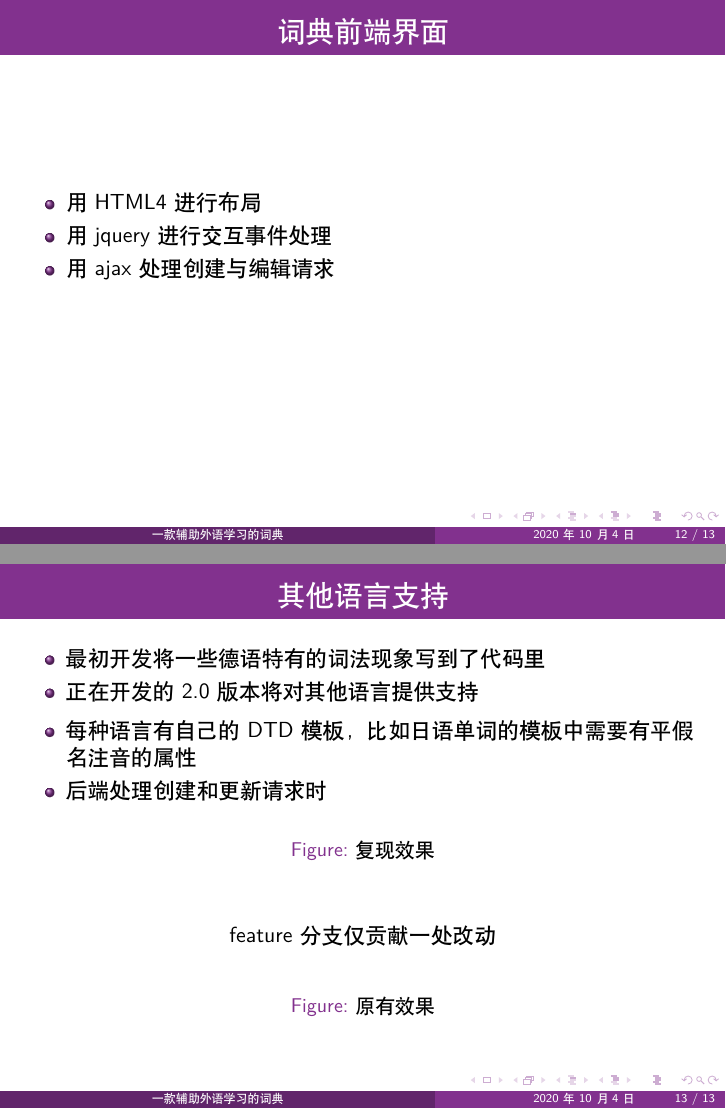
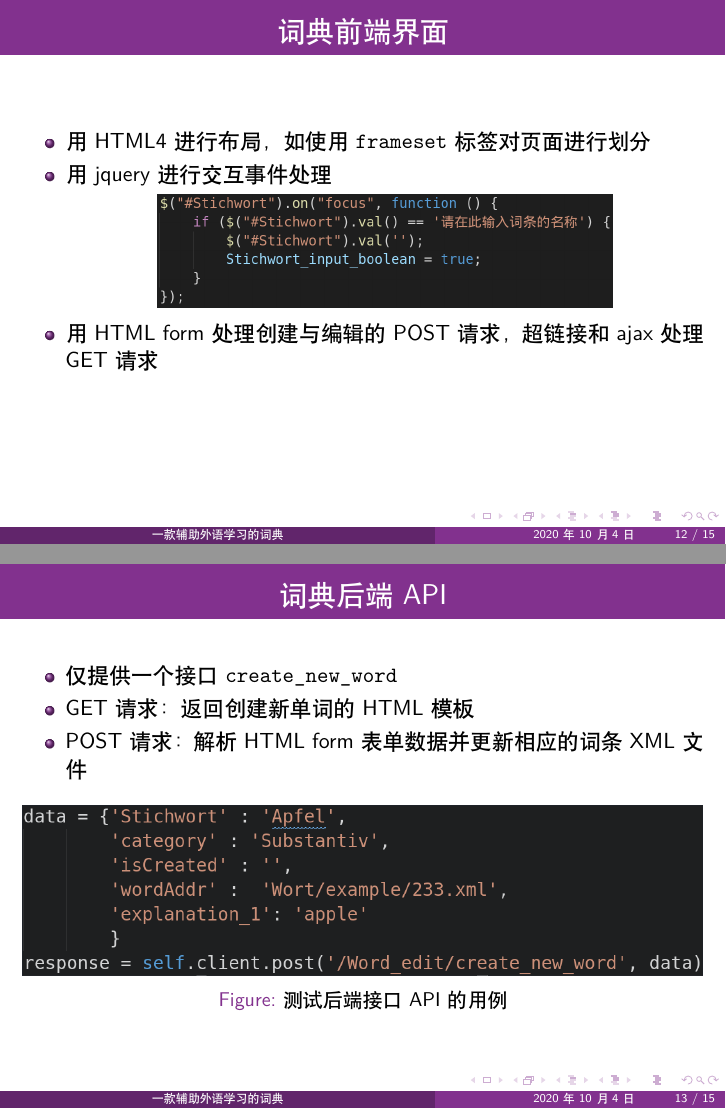
Before and after one commit to Leidenschaft/sosconf2020-talk, LaTeX slides (main.tex): pages 12 and 13 of 13 before the commit and pages 12 and 13 of 15 after it, joined at a grey line. Compiled offline with XeLaTeX.

Commit message:
update main

```diff
--- a/main.tex
+++ b/main.tex
@@ -133,17 +138,33 @@
 	\caption{渲染动词变位表}
 \end{figure}
 \end{frame}
+\subsection{词典前端界面}
 \begin{frame}{词典前端界面}
 \begin{itemize}
-	\item 用 HTML4 进行布局
+	\item 用 HTML4 进行布局，如使用 \texttt{frameset} 标签对页面进行划分
 	\item 用 jquery 进行交互事件处理
-	\item 用 ajax 处理创建与编辑请求
+	\begin{figure}
+		\includegraphics[height=2cm]{jquery.png}
+	\end{figure}
+	\item 用 HTML form 处理创建与编辑 的 POST 请求，超链接和 ajax 处理 GET 请求
 \end{itemize}
 \begin{figure}
 	%\includegraphics[height=2.5cm]{accept_incoming.png}
 \end{figure}
 
 \end{frame}
+\subsection{词典后端 API}
+\begin{frame}{词典后端 API}
+\begin{itemize}
+	\item 仅提供一个接口 \texttt{create\_new\_word}
+	\item GET 请求： 返回创建新单词的 HTML 模板
+	\item POST 请求： 解析 HTML form 表单数据并更新相应的词条 XML 文件
+\end{itemize}
+\begin{figure}
+	\includegraphics[height=3cm]{api.png}
+	\caption{测试后端接口 API 的用例}
+\end{figure}
+\end{frame}
 \begin{frame}{其他语言支持}
 \begin{itemize}
 	\item 最初开发将一些德语特有的词法现象写到了代码里
@@ -151,16 +183,6 @@
 \end{itemize}
-\begin{itemize}
-	\item 每种语言有自己的 DTD 模板，比如日语单词的模板中需要有平假名注音的属性
-	\item 后端处理创建和更新请求时
-\end{itemize}
-\begin{figure}
-%\includegraphics[height=2.5cm]{recover_changes.png}
-\caption{复现效果}
-\end{figure}
-\begin{center}
-feature 分支仅贡献一处改动
-\end{center}
-\begin{figure}
+%\begin{center}
+%feature 分支仅贡献一处改动
+%\end{center}
+%\begin{figure}
 	%\includegraphics[height=2.5cm]{original.png}
-	\caption{原有效果}
-\end{figure}
```
Also changed, not shown: api.png (added), jquery.png (added), pronounciation.png (added), main.tex (57 more changed lines).
